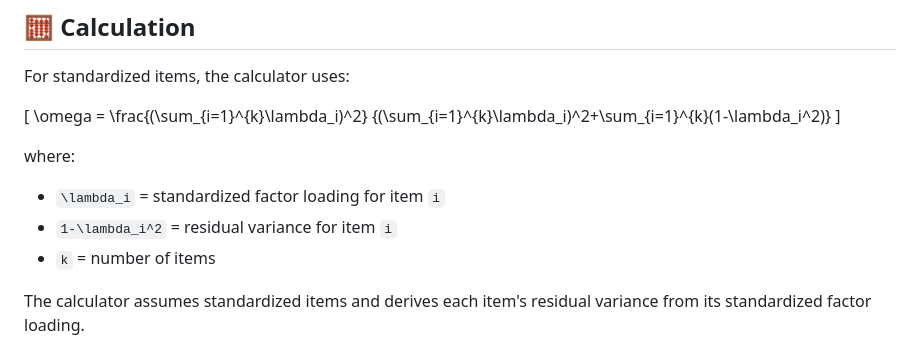
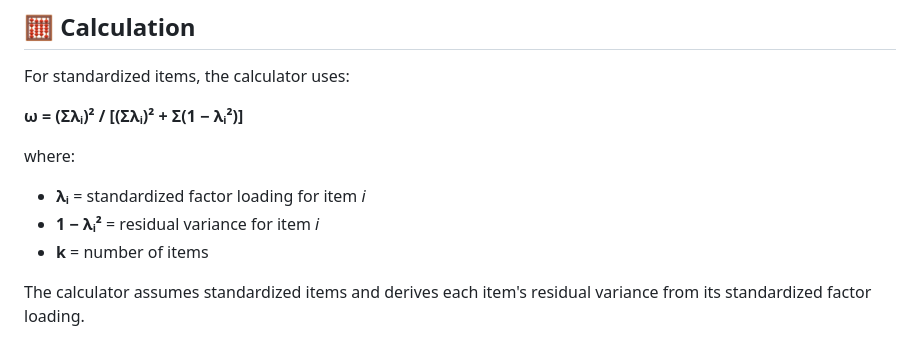
Before and after one commit to chiningchang/McDonald-s-Omega-Calculator, a Markdown page: README.md, the part around the change. GitHub-like rendering.

Commit message:
Fix formula display in README

```diff
--- a/README.md
+++ b/README.md
@@ -27,17 +27,13 @@ Factor loadings should be entered as values between **0 and 1**.
 
 For standardized items, the calculator uses:
 
-[
-\omega =
-\frac{(\sum_{i=1}^{k}\lambda_i)^2}
-{(\sum_{i=1}^{k}\lambda_i)^2+\sum_{i=1}^{k}(1-\lambda_i^2)}
-]
+**ω = (Σλᵢ)² / [(Σλᵢ)² + Σ(1 − λᵢ²)]**
 
 where:
 
-- `\lambda_i` = standardized factor loading for item `i`
-- `1-\lambda_i^2` = residual variance for item `i`
-- `k` = number of items
+- **λᵢ** = standardized factor loading for item *i*
+- **1 − λᵢ²** = residual variance for item *i*
+- **k** = number of items
 
 The calculator assumes standardized items and derives each item's residual variance from its standardized factor loading.
 
```
